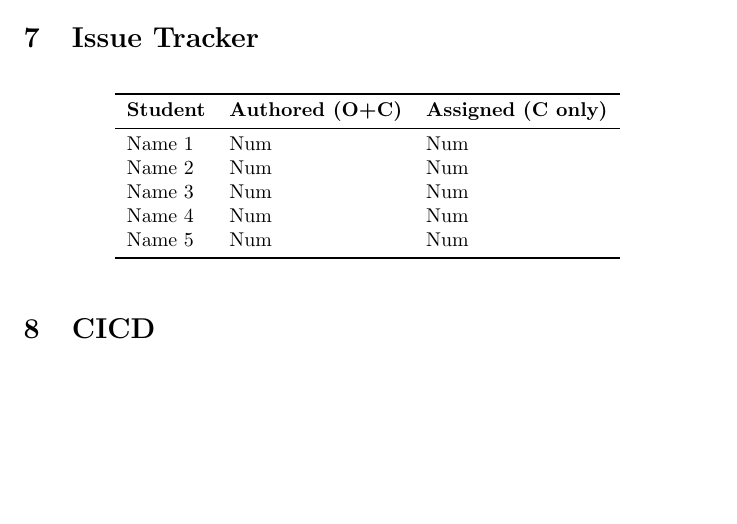
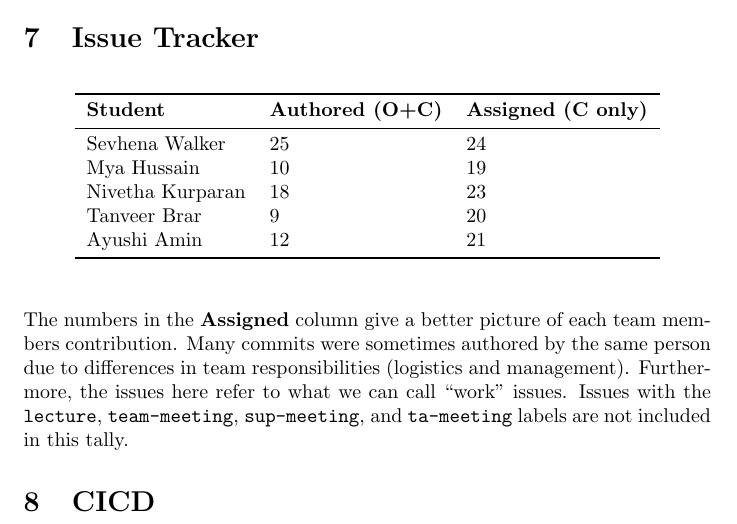
Before and after one commit to ssm-lab/capstone--source-code-optimizer, a LaTeX document (docs/projMngmnt/POC_Team_Contrib.tex): part of page 3 of 3, cut so that both start at the same text, the shorter picture padded with empty space. Compiled offline with pdfLaTeX.

Commit message:
#234 : Added issue tracker stats

```diff
--- a/docs/projMngmnt/POC_Team_Contrib.tex
+++ b/docs/projMngmnt/POC_Team_Contrib.tex
@@ -166,16 +166,16 @@ issues (C only)) over the time period of interest.}
 \toprule
 \textbf{Student} & \textbf{Authored (O+C)} & \textbf{Assigned (C only)}\\
 \midrule
-Name 1 & Num & Num \\
-Name 2 & Num & Num \\
-Name 3 & Num & Num \\
-Name 4 & Num & Num \\
-Name 5 & Num & Num \\
+Sevhena Walker & 25 & 24 \\
+Mya Hussain & 10 & 19 \\
+Nivetha Kurparan & 18 & 23 \\
+Tanveer Brar & 9 & 20 \\
+Ayushi Amin & 12 & 21 \\
 \bottomrule
 \end{tabular}
 \end{table}
 
-\wss{If needed, an explanation for the counts can be provided here.}
+The numbers in the \textbf{Assigned} column give a better picture of each team members contribution. Many commits were sometimes authored by the same person due to differences in team responsibilities (logistics and management). Furthermore, the issues here refer to what we can call ``work'' issues. Issues with the \texttt{lecture}, \texttt{team-meeting}, \texttt{sup-meeting}, and \texttt{ta-meeting} labels are not included in this tally.
 
 \section{CICD}
 
```
